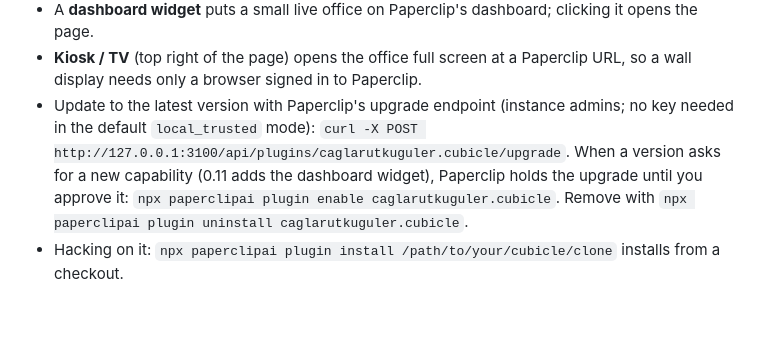
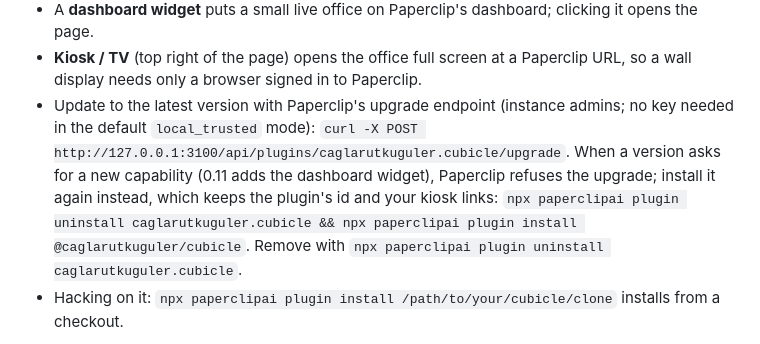
Before and after one commit to caglarutkuguler/cubicle, a Markdown page: README.md, the part around the change. GitHub-like rendering; blank space fills up the shorter version.

Commit message:
README: how to upgrade the plugin when it adds a capability
Paperclip refuses an upgrade that adds a capability; uninstall and install
again keeps the plugin id (checked on Paperclip 2026.916.1).

Co-Authored-By: Claude Opus 5.5 <noreply@anthropic.com>
Claude-Session: https://claude.ai/code/session_016sPThF3MAmmJcz4KJFJ8Pn

```diff
--- a/README.md
+++ b/README.md
@@ -179,7 +179,7 @@ npx paperclipai plugin install @caglarutkuguler/cubicle
 - Themes, the ⚙ menu, faces and "needs you" work the same. Task ids link to the issue inside Paperclip.
 - A **dashboard widget** puts a small live office on Paperclip's dashboard; clicking it opens the page.
 - **Kiosk / TV** (top right of the page) opens the office full screen at a Paperclip URL, so a wall display needs only a browser signed in to Paperclip.
-- Update to the latest version with Paperclip's upgrade endpoint (instance admins; no key needed in the default `local_trusted` mode): `curl -X POST http://127.0.0.1:3100/api/plugins/caglarutkuguler.cubicle/upgrade`. When a version asks for a new capability (0.11 adds the dashboard widget), Paperclip holds the upgrade until you approve it: `npx paperclipai plugin enable caglarutkuguler.cubicle`. Remove with `npx paperclipai plugin uninstall caglarutkuguler.cubicle`.
+- Update to the latest version with Paperclip's upgrade endpoint (instance admins; no key needed in the default `local_trusted` mode): `curl -X POST http://127.0.0.1:3100/api/plugins/caglarutkuguler.cubicle/upgrade`. When a version asks for a new capability (0.11 adds the dashboard widget), Paperclip refuses the upgrade; install it again instead, which keeps the plugin's id and your kiosk links: `npx paperclipai plugin uninstall caglarutkuguler.cubicle && npx paperclipai plugin install @caglarutkuguler/cubicle`. Remove with `npx paperclipai plugin uninstall caglarutkuguler.cubicle`.
 - Hacking on it: `npx paperclipai plugin install /path/to/your/cubicle/clone` installs from a checkout.
 
 Differences from the standalone server: `--redact` and the proxy's field filtering don't apply (the page talks to Paperclip directly, as the signed-in user, who can already see everything it shows), and Claude Code sessions or feeds are not mixed in; run the standalone server for those.
```
